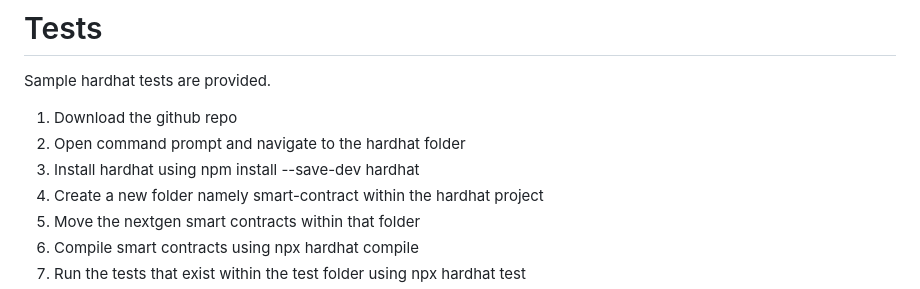
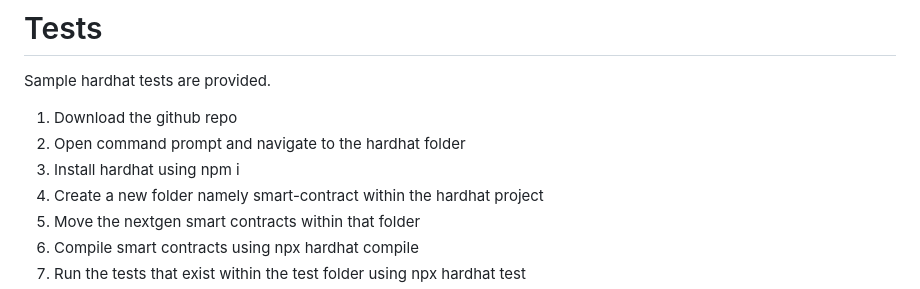
Before and after one commit to code-423n4/2023-10-nextgen, a Markdown page: README.md, the part around the change. Drawn GitHub-style.

```diff
--- a/README.md
+++ b/README.md
@@ -216,7 +216,7 @@ Sample hardhat tests are provided.
 
 1. Download the github repo
 2. Open command prompt and navigate to the hardhat folder
-3. Install hardhat using npm install --save-dev hardhat
+3. Install hardhat using npm i
 4. Create a new folder namely smart-contract within the hardhat project
 5. Move the nextgen smart contracts within that folder
 6. Compile smart contracts using npx hardhat compile
```
